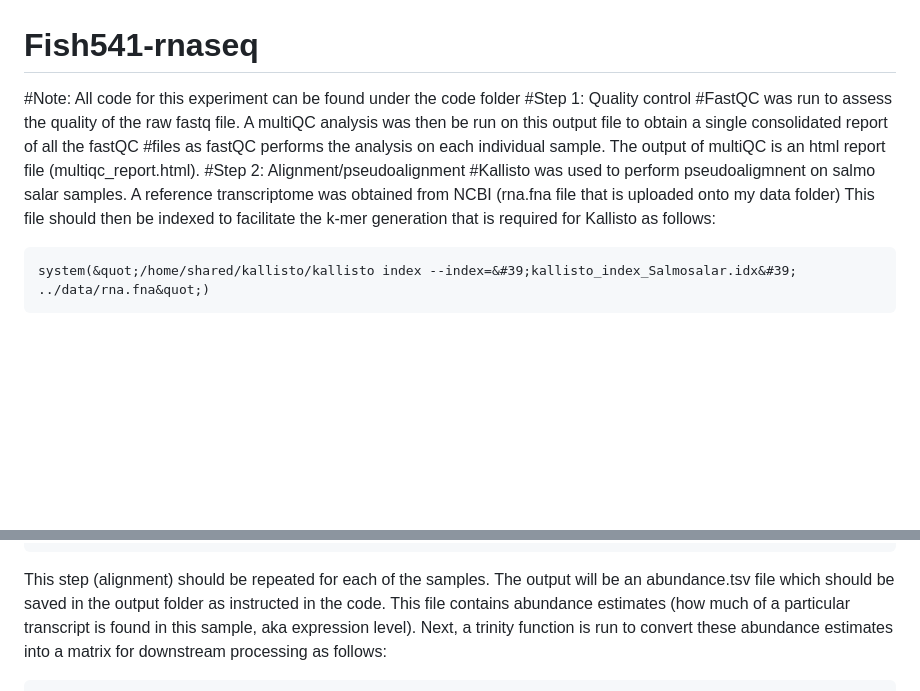
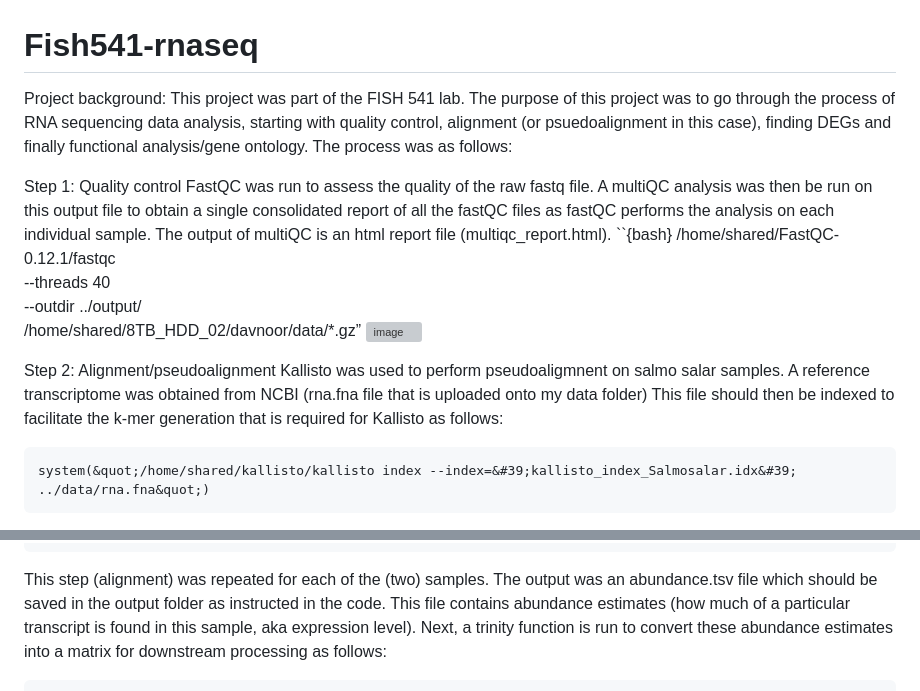
Before and after one commit to davnoor/Fish541-rnaseq, a Markdown page: README.md, 2 parts joined by grey strips. Rendered like a GitHub page; blank space fills up the shorter version; grey boxes are pictures that could not be loaded.

````diff
--- a/README.md
+++ b/README.md
@@ -1,11 +1,19 @@
 # Fish541-rnaseq
-#Note: All code for this experiment can be found under the code folder
-#Step 1: Quality control
-#FastQC was run to assess the quality of the raw fastq file. A multiQC analysis was then be run on this output file to obtain a single consolidated report of all the fastQC #files as fastQC performs the analysis on each individual sample. The output of multiQC is an html report file (multiqc_report.html).
-#Step 2: Alignment/pseudoalignment
-#Kallisto was used to perform pseudoaligmnent on salmo salar samples. A reference transcriptome was obtained from NCBI (rna.fna file that is uploaded onto my data folder)
- This file should then be indexed to facilitate the k-mer generation that is
-required for Kallisto as follows:
+Project background: This project was part of the FISH 541 lab. The purpose of this project was to go through the process of RNA sequencing data analysis, starting with quality control, alignment (or psuedoalignment in this case), finding DEGs and finally functional analysis/gene ontology. The process was as follows:
+
+Step 1: Quality control
+FastQC was run to assess the quality of the raw fastq file. A multiQC analysis was then be run on this output file to obtain a single consolidated report of all the fastQC files as fastQC performs the analysis on each individual sample. The output of multiQC is an html report file (multiqc_report.html).
+``{bash}
+/home/shared/FastQC-0.12.1/fastqc \
+--threads 40 \
+--outdir ../output/ \
+/home/shared/8TB_HDD_02/davnoor/data/*.gz”
+![image](https://github.com/davnoor/Fish541-rnaseq/assets/165844585/29f00ae9-00aa-4606-8146-6cd8d900e03e)
+
+
+Step 2: Alignment/pseudoalignment
+Kallisto was used to perform pseudoaligmnent on salmo salar samples. A reference transcriptome was obtained from NCBI (rna.fna file that is uploaded onto my data folder)
+ This file should then be indexed to facilitate the k-mer generation that is required for Kallisto as follows:
 ```{r}
 system(&quot;/home/shared/kallisto/kallisto index --index=&#39;kallisto_index_Salmosalar.idx&#39; ../data/rna.fna&quot;)
 ```
@@ -20,7 +28,7 @@ After indexing, align the sequence using the following code:
 -l 50 \
 -s 0.2
 ```
-This step (alignment) should be repeated for each of the samples. The output will be an
+This step (alignment) was repeated for each of the (two) samples. The output was an
 abundance.tsv file which should be saved in the output folder as instructed in the code. This file
 contains abundance estimates (how much of a particular transcript is found in this sample, aka
 expression level). Next, a trinity function is run to convert these abundance estimates into a
````
